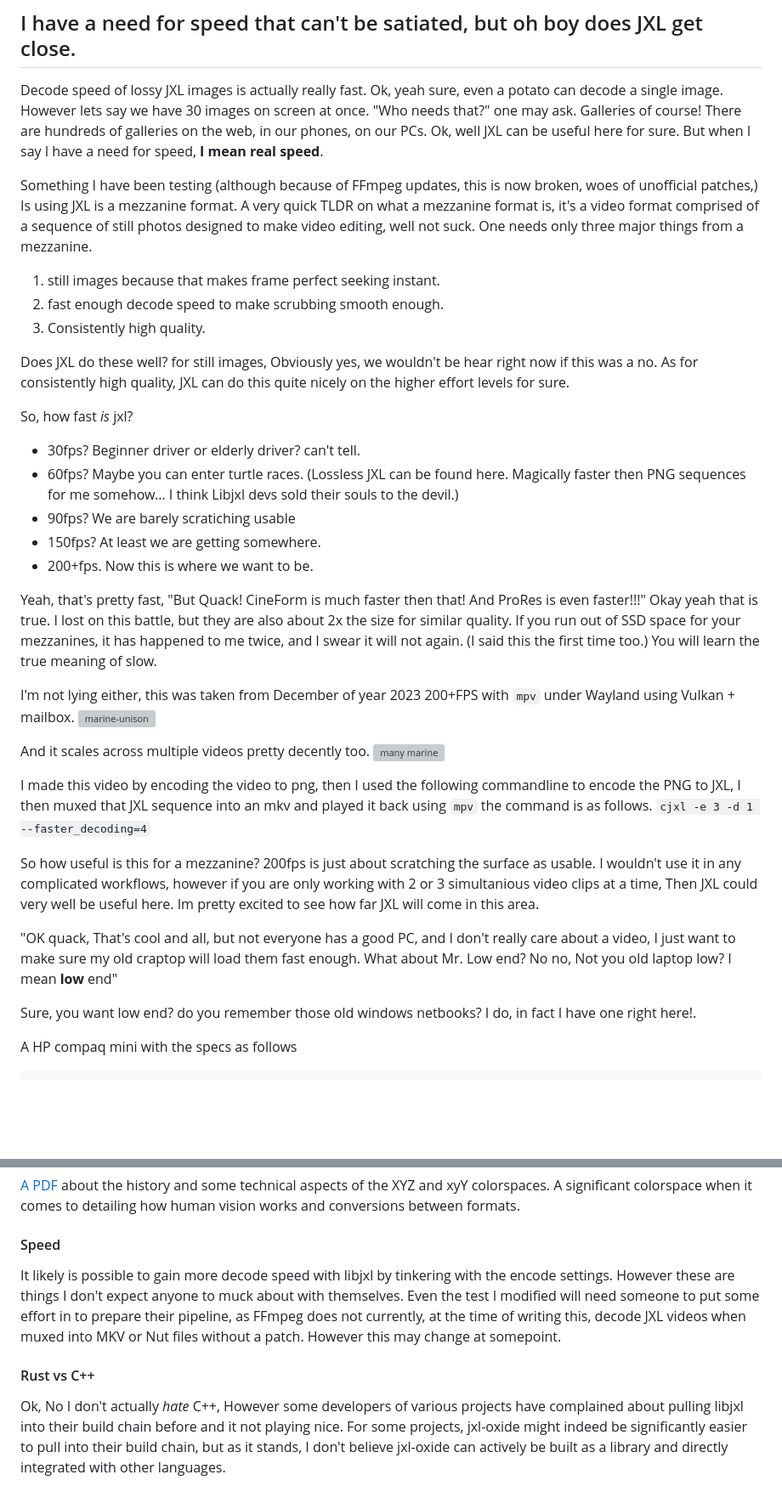
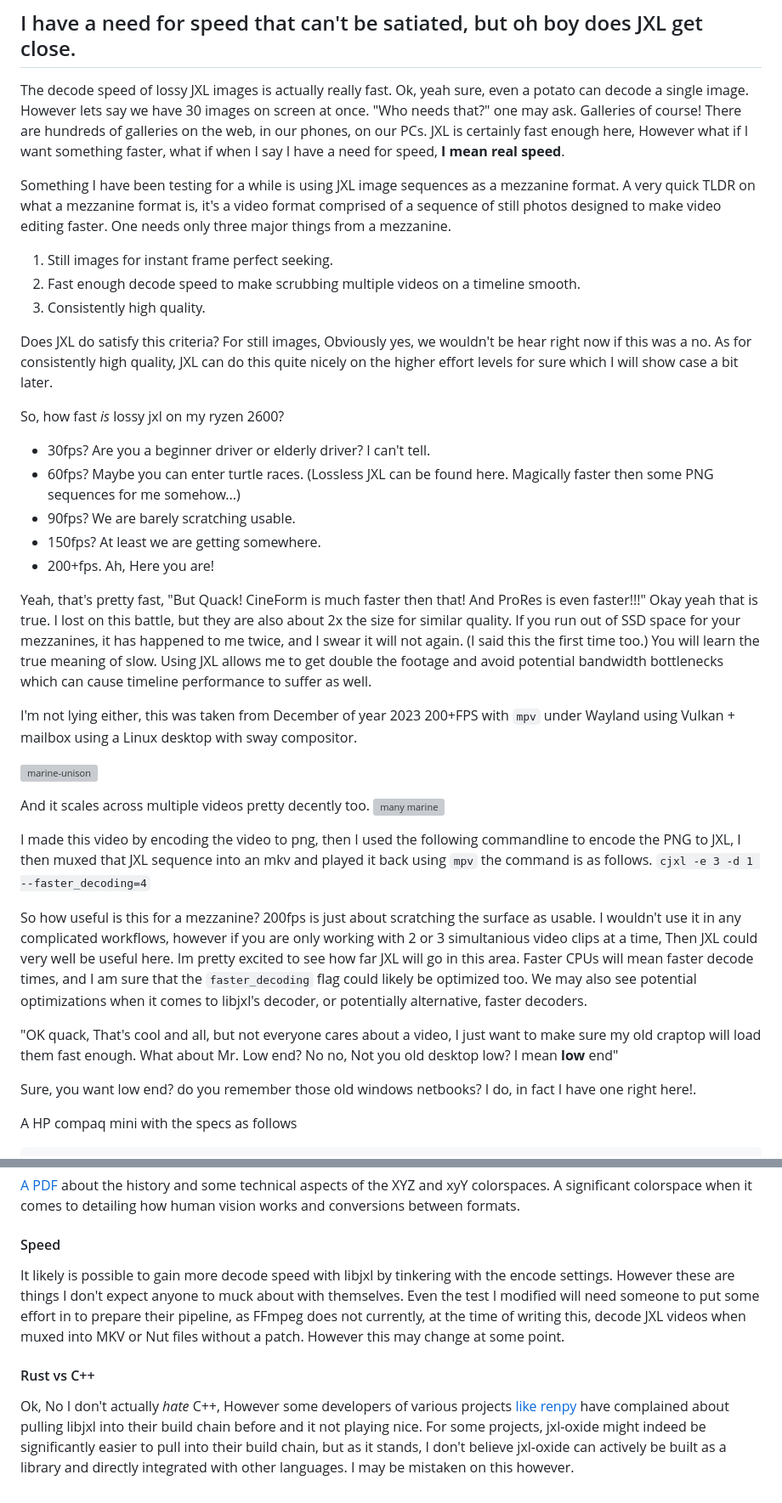
Before and after one commit to Quackdoc/website-base, a Markdown page: source/hidden-jxl-benefits.md, 2 parts joined by grey strips. Shown: that part at 85% size. Drawn GitHub-style; blank space fills up the shorter version; grey boxes are pictures that could not be loaded.

```diff
--- a/source/hidden-jxl-benefits.md
+++ b/source/hidden-jxl-benefits.md
@@ -126,35 +130,37 @@ So after all this, does JXL support gain maps? Well no? Gain maps aren't a part
 
 ## I have a need for speed that can't be satiated, but oh boy does JXL get close.
 
-Decode speed of lossy JXL images is actually really fast. Ok, yeah sure, even a potato can decode a single image. However lets say we have 30 images on screen at once. "Who needs that?" one may ask. Galleries of course! There are hundreds of galleries on the web, in our phones, on our PCs. Ok, well JXL can be useful here for sure. But when I say I have a need for speed, **I mean real speed**.
+The decode speed of lossy JXL images is actually really fast. Ok, yeah sure, even a potato can decode a single image. However lets say we have 30 images on screen at once. "Who needs that?" one may ask. Galleries of course! There are hundreds of galleries on the web, in our phones, on our PCs. JXL is certainly fast enough here, However what if I want something faster, what if when I say I have a need for speed, **I mean real speed**.
 
-Something I have been testing (although because of FFmpeg updates, this is now broken, woes of unofficial patches,) Is using JXL is a mezzanine format. A very quick TLDR on what a mezzanine format is, it's a video format comprised of a sequence of still photos designed to make video editing, well not suck. One needs only three major things from a mezzanine.
+Something I have been testing for a while is using JXL image sequences as a mezzanine format. A very quick TLDR on what a mezzanine format is, it's a video format comprised of a sequence of still photos designed to make video editing faster. One needs only three major things from a mezzanine.
 
-1. still images because that makes frame perfect seeking instant.
-2. fast enough decode speed to make scrubbing smooth enough.
+1. Still images for instant frame perfect seeking.
+2. Fast enough decode speed to make scrubbing multiple videos on a timeline smooth.
 3. Consistently high quality.
 
-Does JXL do these well? for still images, Obviously yes, we wouldn't be hear right now if this was a no. As for consistently high quality, JXL can do this quite nicely on the higher effort levels for sure.
+Does JXL do satisfy this criteria? For still images, Obviously yes, we wouldn't be hear right now if this was a no. As for consistently high quality, JXL can do this quite nicely on the higher effort levels for sure which I will show case a bit later.
 
-So, how fast *is* jxl?
+So, how fast *is* lossy jxl on my ryzen 2600?
 
-* 30fps? Beginner driver or elderly driver? can't tell.
-* 60fps? Maybe you can enter turtle races. (Lossless JXL can be found here. Magically faster then PNG sequences for me somehow... I think Libjxl devs sold their souls to the devil.)
-* 90fps? We are barely scratiching usable
+* 30fps? Are you a beginner driver or elderly driver? I can't tell.
+* 60fps? Maybe you can enter turtle races. (Lossless JXL can be found here. Magically faster then some PNG sequences for me somehow...)
+* 90fps? We are barely scratching usable.
 * 150fps? At least we are getting somewhere.
-* 200+fps. Now this is where we want to be.
+* 200+fps. Ah, Here you are!
 
-Yeah, that's pretty fast, "But Quack! CineForm is much faster then that! And ProRes is even faster!!!" Okay yeah that is true. I lost on this battle, but they are also about 2x the size for similar quality. If you run out of SSD space for your mezzanines, it has happened to me twice, and I swear it will not again. (I said this the first time too.) You will learn the true meaning of slow.
+Yeah, that's pretty fast, "But Quack! CineForm is much faster then that! And ProRes is even faster!!!" Okay yeah that is true. I lost on this battle, but they are also about 2x the size for similar quality. If you run out of SSD space for your mezzanines, it has happened to me twice, and I swear it will not again. (I said this the first time too.) You will learn the true meaning of slow. Using JXL allows me to get double the footage and avoid potential bandwidth bottlenecks which can cause timeline performance to suffer as well.
 
-I'm not lying either, this was taken from December of year 2023 200+FPS with `mpv` under Wayland using Vulkan + mailbox. ![marine-unison](https://media.discordapp.net/attachments/673202643916816384/1182221278430634014/image.png)
+I'm not lying either, this was taken from December of year 2023 200+FPS with `mpv` under Wayland using Vulkan + mailbox using a Linux desktop with sway compositor.
+
+![marine-unison](https://media.discordapp.net/attachments/673202643916816384/1182221278430634014/image.png)
 
 And it scales across multiple videos pretty decently too. ![many marine](https://media.discordapp.net/attachments/673202643916816384/1182221277776314398/image.png)
 
 I made this video by encoding the video to png, then I used the following commandline to encode the PNG to JXL, I then muxed that JXL sequence into an mkv and played it back using `mpv` the command is as follows. `cjxl -e 3 -d 1 --faster_decoding=4`
 
-So how useful is this for a mezzanine? 200fps is just about scratching the surface as usable. I wouldn't use it in any complicated workflows, however if you are only working with 2 or 3 simultanious video clips at a time, Then JXL could very well be useful here. Im pretty excited to see how far JXL will come in this area.
+So how useful is this for a mezzanine? 200fps is just about scratching the surface as usable. I wouldn't use it in any complicated workflows, however if you are only working with 2 or 3 simultanious video clips at a time, Then JXL could very well be useful here. Im pretty excited to see how far JXL will go in this area. Faster CPUs will mean faster decode times, and I am sure that the `faster_decoding` flag could likely be optimized too. We may also see potential optimizations when it comes to libjxl's decoder, or potentially alternative, faster decoders.
 
-"OK quack, That's cool and all, but not everyone has a good PC, and I don't really care about a video, I just want to make sure my old craptop will load them fast enough. What about Mr. Low end? No no, Not you old laptop low? I mean **low** end"
+"OK quack, That's cool and all, but not everyone cares about a video, I just want to make sure my old craptop will load them fast enough. What about Mr. Low end? No no, Not you old desktop low? I mean **low** end"
 
 Sure, you want low end? do you remember those old windows netbooks? I do, in fact I have one right here!.
 
@@ -345,8 +363,8 @@ In this article I took some liberties with the terminology and explanations to k
 
 #### Speed
 
-It likely is possible to gain more decode speed with libjxl by tinkering with the encode settings. However these are things I don't expect anyone to muck about with themselves. Even the test I modified will need someone to put some effort in to prepare their pipeline, as FFmpeg does not currently, at the time of writing this, decode JXL videos when muxed into MKV or Nut files without a patch. However this may change at somepoint.
+It likely is possible to gain more decode speed with libjxl by tinkering with the encode settings. However these are things I don't expect anyone to muck about with themselves. Even the test I modified will need someone to put some effort in to prepare their pipeline, as FFmpeg does not currently, at the time of writing this, decode JXL videos when muxed into MKV or Nut files without a patch. However this may change at some point.
 
 #### Rust vs C++
 
-Ok, No I don't actually *hate* C++, However some developers of various projects have complained about pulling libjxl into their build chain before and it not playing nice. For some projects, jxl-oxide might indeed be significantly easier to pull into their build chain, but as it stands, I don't believe jxl-oxide can actively be built as a library and directly integrated with other languages.
+Ok, No I don't actually *hate* C++, However some developers of various projects [like renpy](https://github.com/renpy/renpy/issues/3865) have complained about pulling libjxl into their build chain before and it not playing nice. For some projects, jxl-oxide might indeed be significantly easier to pull into their build chain, but as it stands, I don't believe jxl-oxide can actively be built as a library and directly integrated with other languages. I may be mistaken on this however.
```
Also changed, not shown: other parts of source/hidden-jxl-benefits.md (+77 -61 lines).
